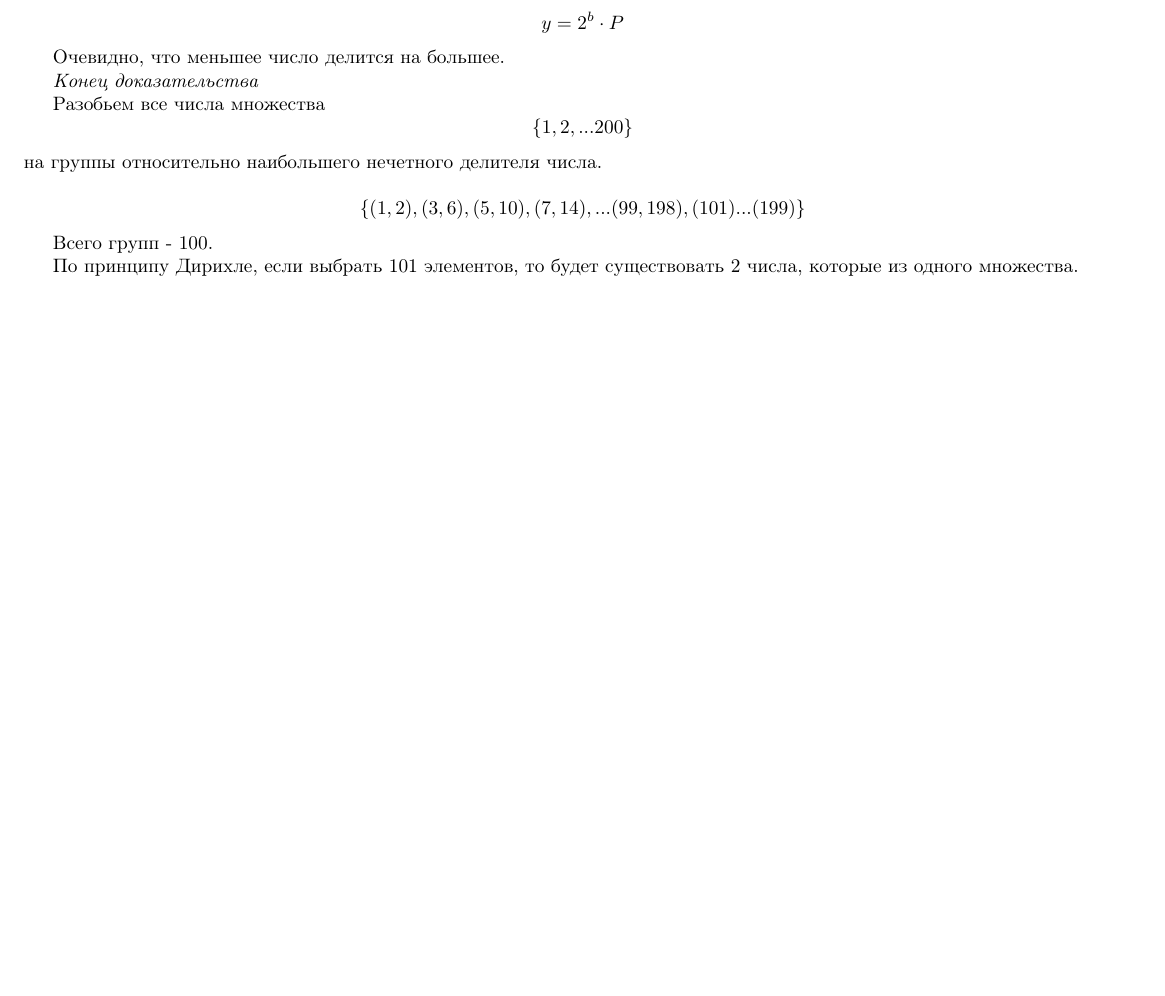
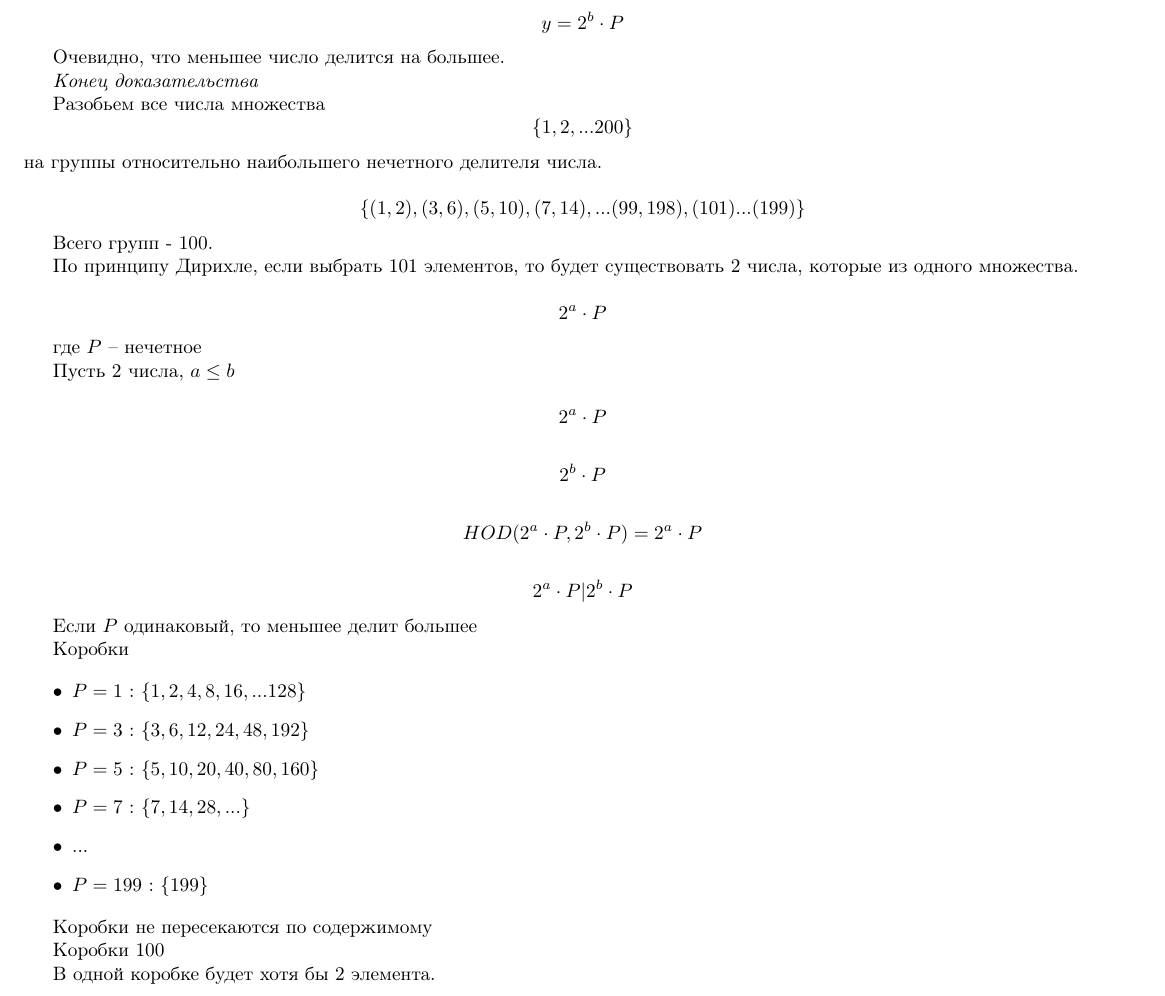
Before and after one commit to Anastasiya-Zhyrkevich/DiscreteMath-solutions, a LaTeX document (4_3/4_3-problems.tex): part of page 4 of 6, cut so that both start at the same text, the shorter picture padded with empty space. Compiled offline with pdfLaTeX.

Commit message:
Update 4_3-problems.tex

```diff
--- a/4_3/4_3-problems.tex
+++ b/4_3/4_3-problems.tex
@@ -132,6 +132,41 @@ $$\{ (1, 2), (3, 6), (5, 10), (7, 14), ...(99, 198),  (101) ... (199) \}$$
 
 По принципу Дирихле, если выбрать 101 элементов, то будет существовать 2 числа, которые из одного множества.
 
+$$2^a \cdot P$$
+
+где $P$ -- нечетное
+
+Пусть 2 числа, $a \le b$
+
+$$2^a \cdot P$$
+
+$$2^b \cdot P$$
+
+$$HOD(2^a \cdot P, 2^b \cdot P) = 2^a \cdot P$$
+
+$$2^a \cdot P  | 2^b \cdot P$$
+
+Если $P$ одинаковый, то меньшее делит большее
+
+
+Коробки
+
+\begin{itemize}
+    \item $P = 1$ : $\{ 1, 2, 4, 8, 16, ... 128 \}$
+    \item $P = 3$ : $\{ 3, 6, 12, 24, 48, 192 \}$
+    \item $P = 5$  : $\{ 5, 10, 20, 40, 80, 160 \}$
+    \item $P = 7$  : $\{ 7, 14, 28, ... \}$
+    \item ...
+    \item $P = 199$  : $\{199 \}$
+\end{itemize}
+
+Коробки не пересекаются по содержимому
+
+Коробки 100
+
+В одной коробке будет хотя бы 2 элемента.
+
+
 \newpage
 
 \textbf{17}
```
